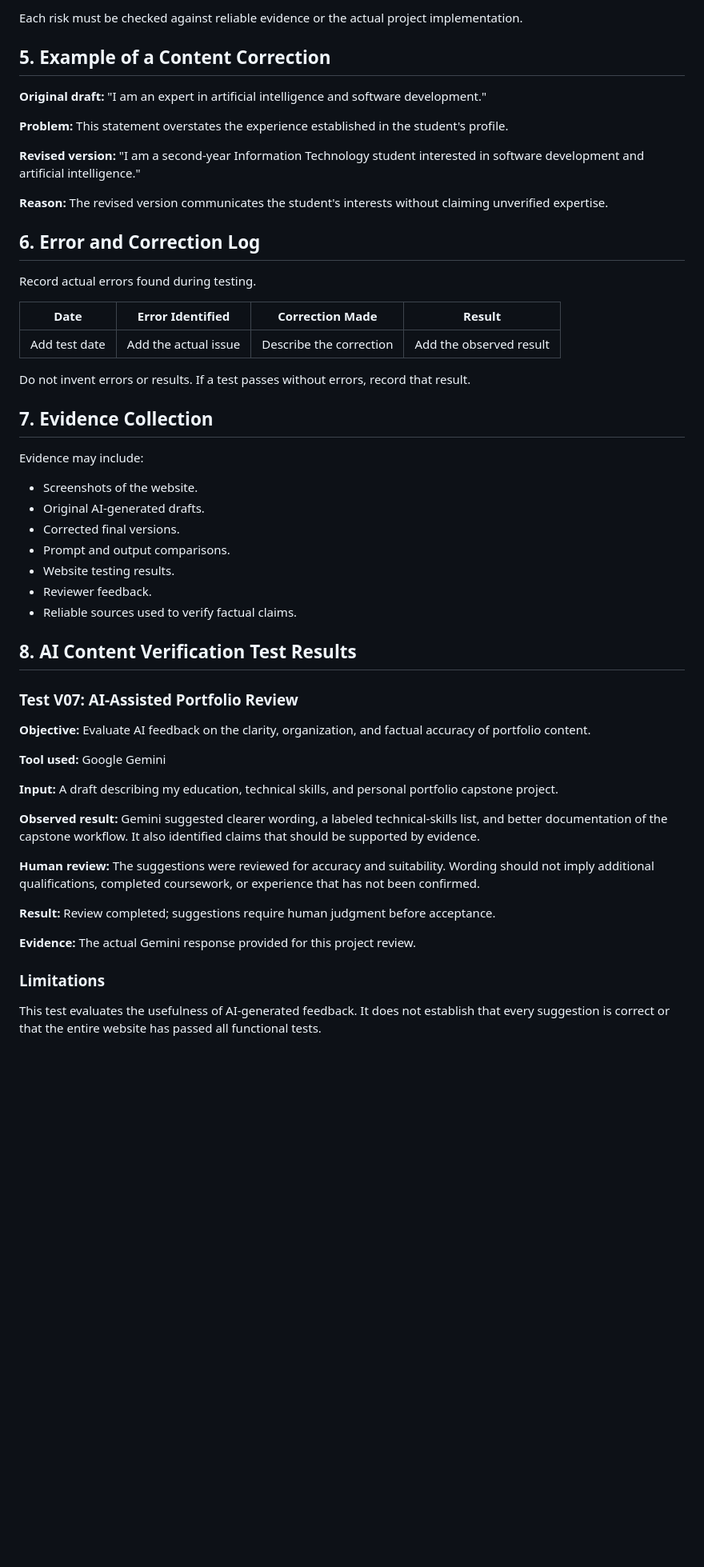
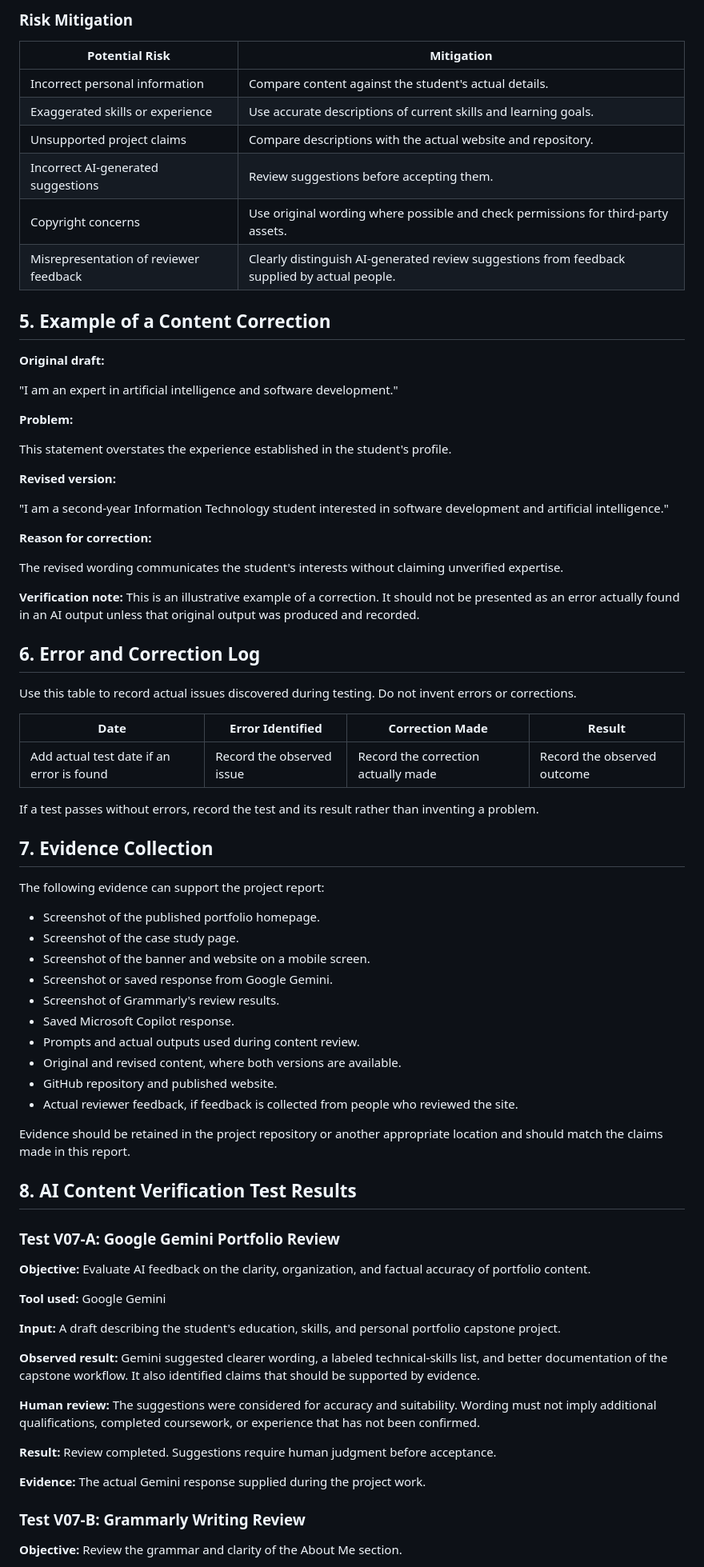
Before and after one commit to syedumar02/ai-portfolio-capstone, a Markdown page: documentation/verification-report.md, the part around one of its changes. Shown at 80% size. GitHub-like rendering; blank space fills up the shorter version.

```diff
--- a/documentation/verification-report.md
+++ b/documentation/verification-report.md
@@ -47,57 +55,81 @@ Potential risks in this project include:
 
-Each risk must be checked against reliable evidence or the actual project implementation.
+### Risk Mitigation
+
+| Potential Risk | Mitigation |
+|---|---|
+| Incorrect personal information | Compare content against the student's actual details. |
+| Exaggerated skills or experience | Use accurate descriptions of current skills and learning goals. |
+| Unsupported project claims | Compare descriptions with the actual website and repository. |
+| Incorrect AI-generated suggestions | Review suggestions before accepting them. |
+| Copyright concerns | Use original wording where possible and check permissions for third-party assets. |
+| Misrepresentation of reviewer feedback | Clearly distinguish AI-generated review suggestions from feedback supplied by actual people. |
 
 ## 5. Example of a Content Correction
 
-**Original draft:** "I am an expert in artificial intelligence and software development."
+**Original draft:**
 
-**Problem:** This statement overstates the experience established in the student's profile.
+"I am an expert in artificial intelligence and software development."
 
-**Revised version:** "I am a second-year Information Technology student interested in software development and artificial intelligence."
+**Problem:**
 
-**Reason:** The revised version communicates the student's interests without claiming unverified expertise.
+This statement overstates the experience established in the student's profile.
+
+**Revised version:**
+
+"I am a second-year Information Technology student interested in software development and artificial intelligence."
+
+**Reason for correction:**
+
+The revised wording communicates the student's interests without claiming unverified expertise.
+
+**Verification note:** This is an illustrative example of a correction. It should not be presented as an error actually found in an AI output unless that original output was produced and recorded.
 
 ## 6. Error and Correction Log
 
-Record actual errors found during testing.
+Use this table to record actual issues discovered during testing. Do not invent errors or corrections.
 
 | Date | Error Identified | Correction Made | Result |
 |---|---|---|---|
-| Add test date | Add the actual issue | Describe the correction | Add the observed result |
+| Add actual test date if an error is found | Record the observed issue | Record the correction actually made | Record the observed outcome |
 
-Do not invent errors or results. If a test passes without errors, record that result.
+If a test passes without errors, record the test and its result rather than inventing a problem.
 
 ## 7. Evidence Collection
 
-Evidence may include:
+The following evidence can support the project report:
 
-- Screenshots of the website.
-- Original AI-generated drafts.
-- Corrected final versions.
-- Prompt and output comparisons.
-- Website testing results.
-- Reviewer feedback.
-- Reliable sources used to verify factual claims.
+- Screenshot of the published portfolio homepage.
+- Screenshot of the case study page.
+- Screenshot of the banner and website on a mobile screen.
+- Screenshot or saved response from Google Gemini.
+- Screenshot of Grammarly's review results.
+- Saved Microsoft Copilot response.
+- Prompts and actual outputs used during content review.
+- Original and revised content, where both versions are available.
+- GitHub repository and published website.
+- Actual reviewer feedback, if feedback is collected from people who reviewed the site.
+
+Evidence should be retained in the project repository or another appropriate location and should match the claims made in this report.
 
 ## 8. AI Content Verification Test Results
 
-### Test V07: AI-Assisted Portfolio Review
+### Test V07-A: Google Gemini Portfolio Review
 
 **Objective:** Evaluate AI feedback on the clarity, organization, and factual accuracy of portfolio content.
 
 **Tool used:** Google Gemini
 
-**Input:** A draft describing my education, technical skills, and personal portfolio capstone project.
+**Input:** A draft describing the student's education, skills, and personal portfolio capstone project.
 
 **Observed result:** Gemini suggested clearer wording, a labeled technical-skills list, and better documentation of the capstone workflow. It also identified claims that should be supported by evidence.
 
-**Human review:** The suggestions were reviewed for accuracy and suitability. Wording should not imply additional qualifications, completed coursework, or experience that has not been confirmed.
+**Human review:** The suggestions were considered for accuracy and suitability. Wording must not imply additional qualifications, completed coursework, or experience that has not been confirmed.
 
-**Result:** Review completed; suggestions require human judgment before acceptance.
+**Result:** Review completed. Suggestions require human judgment before acceptance.
 
-**Evidence:** The actual Gemini response provided for this project review.
+**Evidence:** The actual Gemini response supplied during the project work.
 
-### Limitations
+### Test V07-B: Grammarly Writing Review
 
-This test evaluates the usefulness of AI-generated feedback. It does not establish that every suggestion is correct or that the entire website has passed all functional tests.
+**Objective:** Review the grammar and clarity of the About Me section.
 
```
Also changed, not shown: other parts of documentation/verification-report.md (+74 -20 lines).
